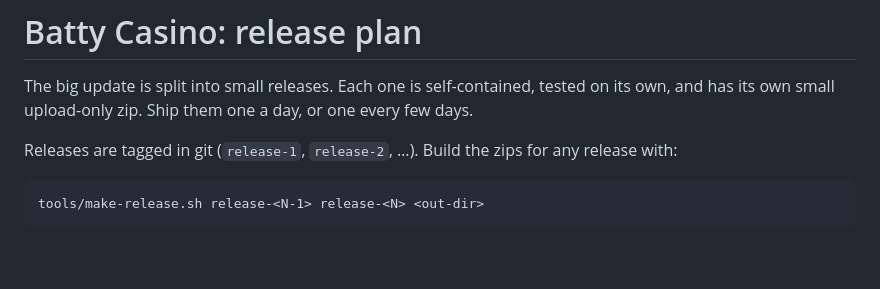
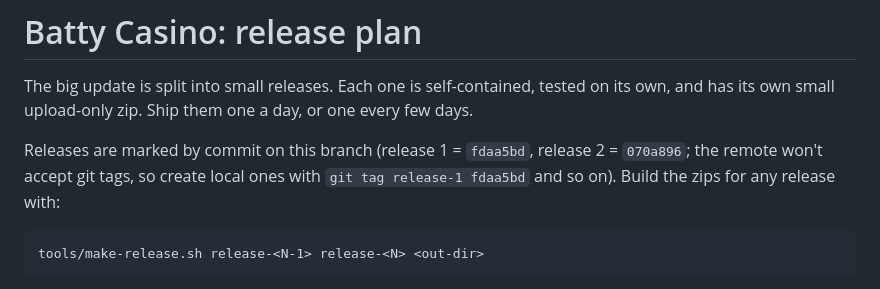
Before and after one commit to samuelions98-creator/Battycasino, a Markdown page: RELEASES.md, the part around the change. Rendered like a GitHub page; blank space fills up the shorter version.

Commit message:
Record release commit hashes in the plan
Co-Authored-By: Claude Sonnet 5.5 <noreply@anthropic.com>
Claude-Session: https://claude.ai/code/session_013Bf5wHqqCrE5rL6RyZtLxG

```diff
--- a/RELEASES.md
+++ b/RELEASES.md
@@ -3,7 +3,8 @@
 The big update is split into small releases. Each one is self-contained, tested on its own, and has its own small
 upload-only zip. Ship them one a day, or one every few days.
 
-Releases are tagged in git (`release-1`, `release-2`, …). Build the zips for any release with:
+Releases are marked by commit on this branch (release 1 = `fdaa5bd`, release 2 = `070a896`; the remote won't accept git tags, so
+create local ones with `git tag release-1 fdaa5bd` and so on). Build the zips for any release with:
 
     tools/make-release.sh release-<N-1> release-<N> <out-dir>
 
```
